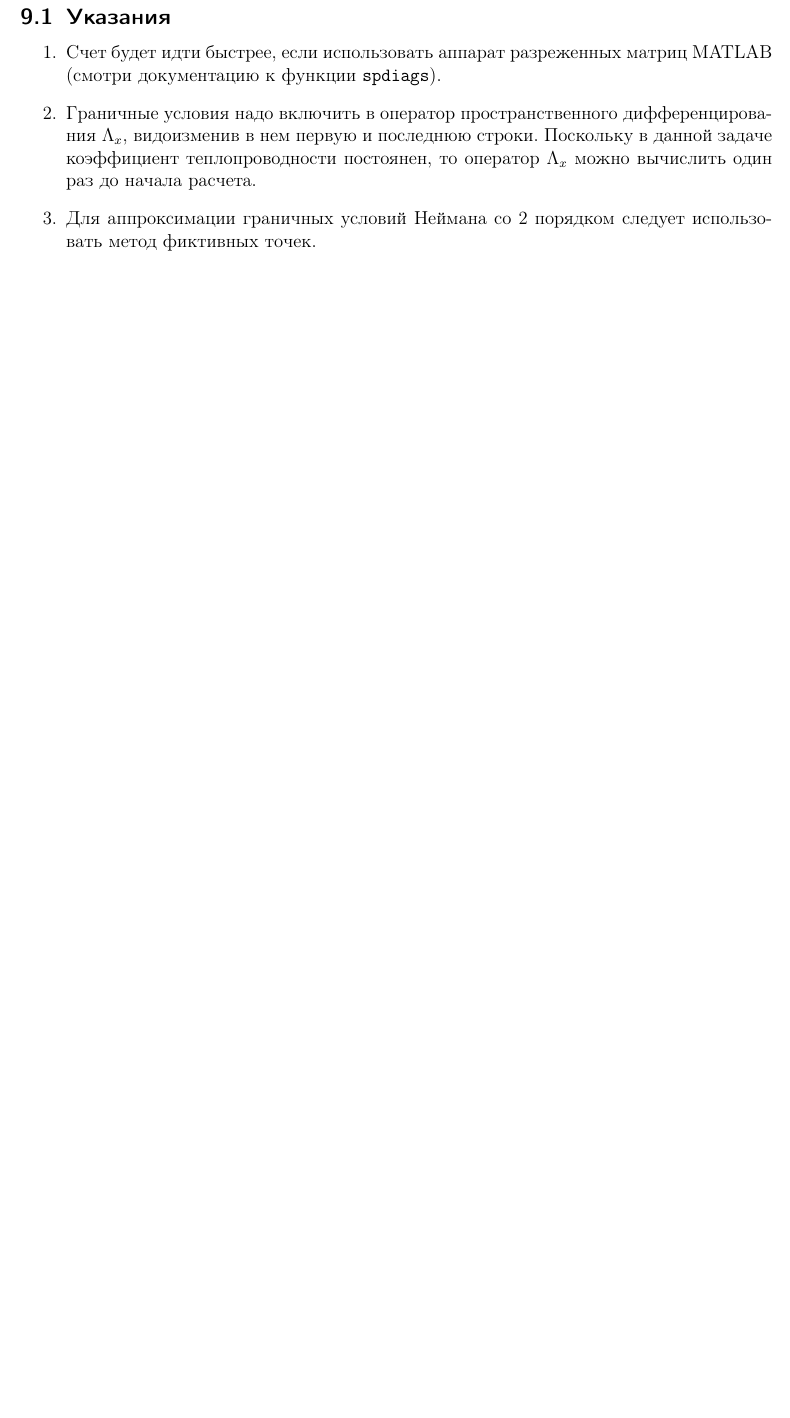
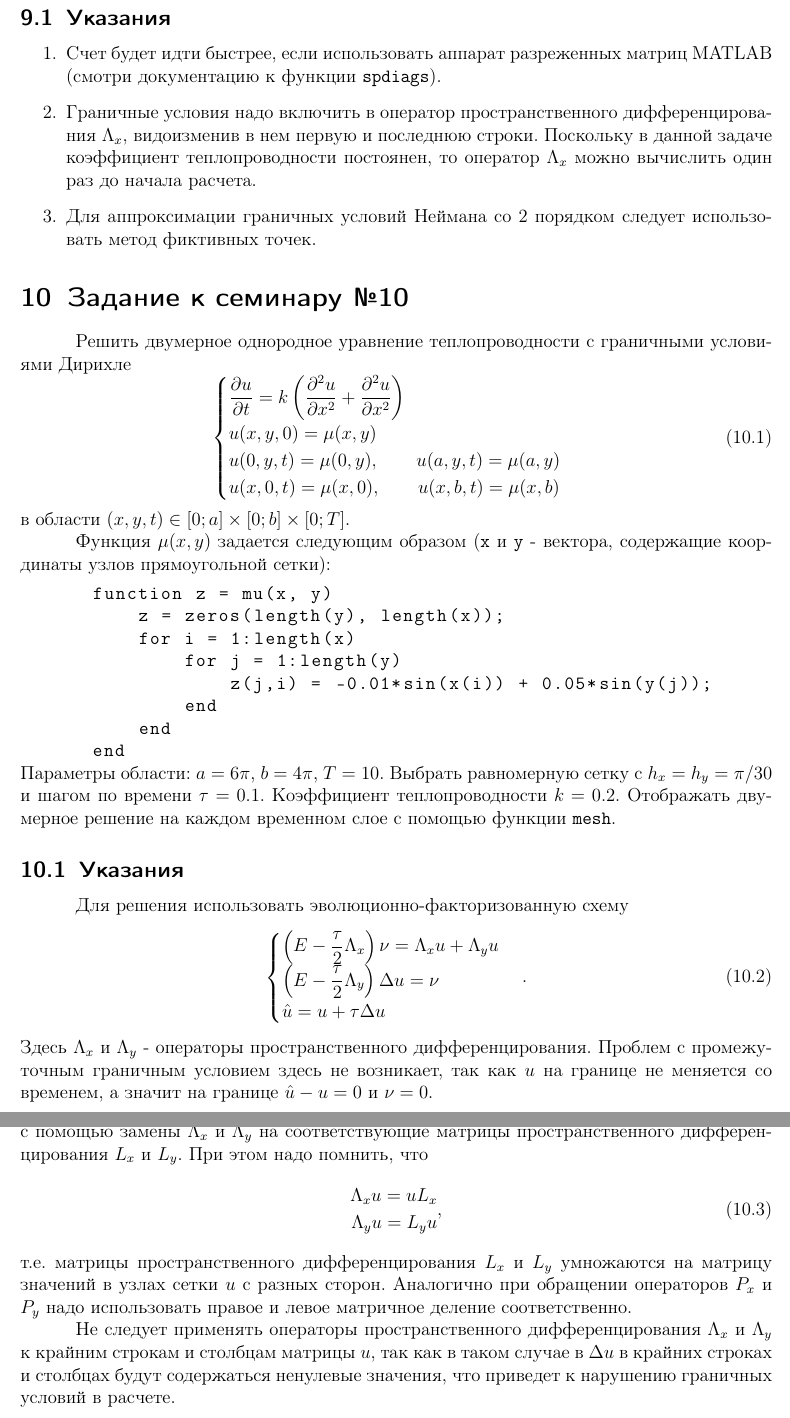
Before and after one commit to ioannkozlitin/NumericalMethods, a LaTeX document (tex/NumericalMethods.tex, which reads tex/chapter10.tex): part of page 13 of 13 before the commit and two parts of pages 13 and 14 of 14 after it, the two joined at a grey line, cut so that both start at the same text, the shorter picture padded with empty space. Compiled offline with pdfLaTeX.

Commit message:
Оформил семинар №10

```diff
--- /dev/null
+++ b/tex/chapter10.tex
@@ -0,0 +1,48 @@
+\section{Задание к семинару №10}
+Решить двумерное однородное уравнение теплопроводности с граничными условиями Дирихле
+\begin{equation} \label{c10eq1}
+	\begin{cases}
+		\displaystyle \frac{\partial u}{\partial t} = k \left( \frac{\partial^2 u}{\partial x^2} + \frac{\partial^2 u}{\partial x^2} \right) \\
+		\displaystyle u(x,y,0) = \mu(x,y) \\
+		u(0,y,t) = \mu(0,y), \qquad u(a,y,t) = \mu(a,y)\\
+		u(x,0,t) = \mu(x,0), \qquad u(x,b,t) = \mu(x,b)
+	\end{cases}
+\end{equation}
+в области $(x,y,t) \in [0; a] \times [0; b] \times [0; T]$.
+
+Функция $\mu(x,y)$ задается следующим образом ($\texttt{\lstinline|x|}$ и $\texttt{\lstinline|y|}$ - вектора, содержащие координаты узлов прямоугольной сетки):
+\begin{matlablisting}
+	\begin{lstlisting}
+function z = mu(x, y)
+    z = zeros(length(y), length(x));
+    for i = 1:length(x)
+        for j = 1:length(y)
+            z(j,i) = -0.01*sin(x(i)) + 0.05*sin(y(j));
+        end
+    end
+end
+	\end{lstlisting}
+\end{matlablisting}
+Параметры области: $a = 6\pi$, $b = 4\pi$, $T = 10$. Выбрать равномерную сетку с $h_x = h_y = \pi/30$ и шагом по времени $\tau = 0.1$. Коэффициент теплопроводности $k = 0.2$. Отображать двумерное решение на каждом временном слое с помощью функции $\texttt{\lstinline|mesh|}$.
+
+\subsection{Указания}
+Для решения использовать эволюционно-факторизованную схему
+\begin{equation} \label{c10eq2}
+	\begin{cases}
+		\displaystyle \left( E - \frac{\tau}{2} \Lambda_x \right) \nu = \Lambda_x u + \Lambda_y u \\
+		\displaystyle \left( E - \frac{\tau}{2} \Lambda_y \right) \Delta u = \nu \\
+		\hat{u} = u + \tau \Delta u
+	\end{cases}.
+\end{equation}
+Здесь $\Lambda_x$ и $\Lambda_y$ - операторы пространственного дифференцирования. Проблем с промежуточным граничным условием здесь не возникает, так как $u$ на границе не меняется со временем, а значит на границе $\hat{u} - u = 0$ и $\nu = 0$.
+
+Операторы $P_x = E - \frac{\tau}{2} \Lambda_x$ и $P_y = E - \frac{\tau}{2} \Lambda_y$ могут быть записаны в матричной форме с помощью замены $\Lambda_x$ и $\Lambda_y$ на соответствующие матрицы пространственного дифференцирования $L_x$ и $L_y$. При этом надо помнить, что
+\begin{equation} \label{c10eq3}
+	\begin{split}
+		\Lambda_x u = u L_x \\
+		\Lambda_y u = L_y u
+	\end{split},
+\end{equation}
+т.е. матрицы пространственного дифференцирования $L_x$ и $L_y$ умножаются на матрицу значений в узлах сетки $u$ с  разных сторон. Аналогично при обращении операторов $P_x$ и $P_y$ надо использовать правое и левое матричное деление соответственно.
+
+Не следует применять операторы пространственного дифференцирования $\Lambda_x$ и $\Lambda_y$ к крайним строкам и столбцам матрицы $u$, так как в таком случае в $\Delta u$ в крайних строках и столбцах будут содержаться ненулевые значения, что приведет к нарушению граничных условий в расчете.
```
Also changed, not shown: tex/NumericalMethods.tex (+1 -0 lines), tex/NumericalMethods.pdf, 4 other files.
